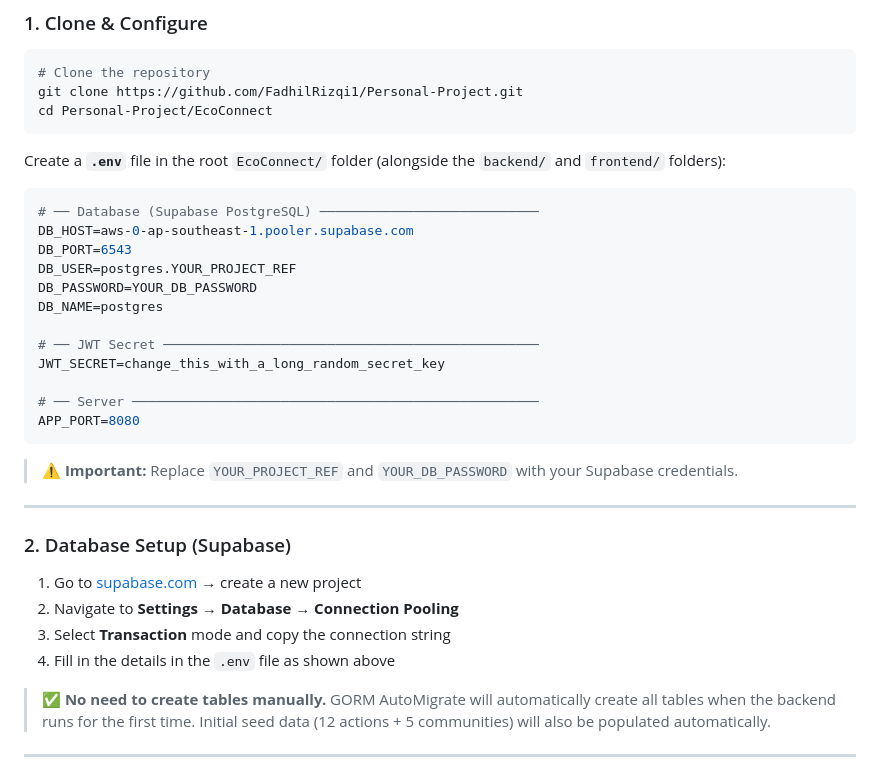
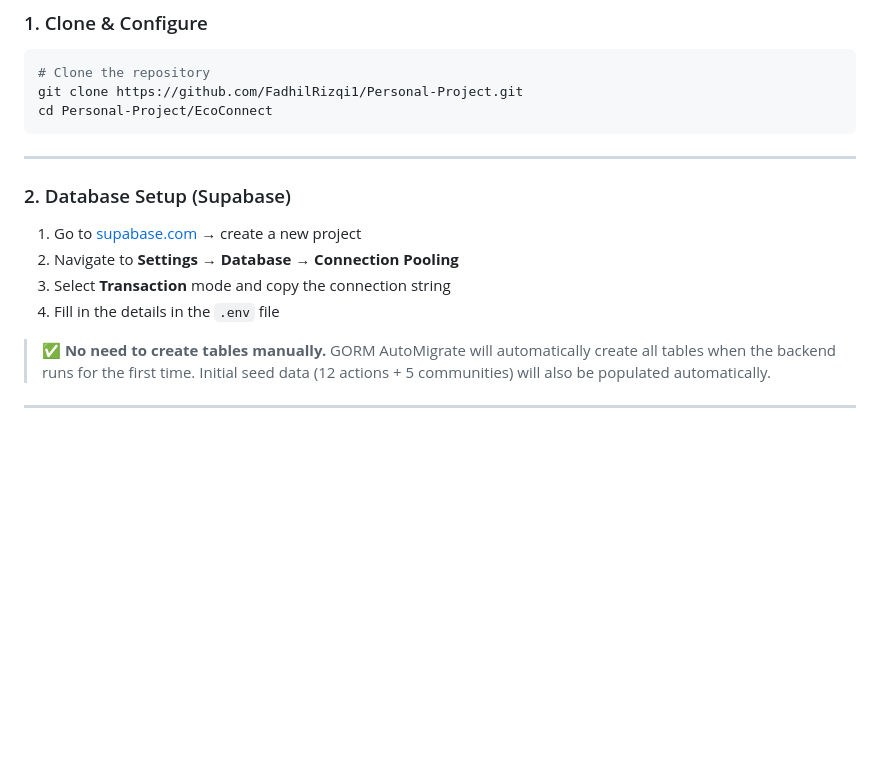
Before and after one commit to FadhilRizqi1/EcoConnect, a Markdown page: README.md, the part around the change. Drawn GitHub-style; blank space fills up the shorter version.

Commit message:
docs: update README.md
Removed sensitive information from the README

````diff
--- a/README.md
+++ b/README.md
@@ -238,25 +238,6 @@ git clone https://github.com/FadhilRizqi1/Personal-Project.git
 cd Personal-Project/EcoConnect
 ```
 
-Create a **`.env`** file in the root `EcoConnect/` folder (alongside the `backend/` and `frontend/` folders):
-
-```env
-# ── Database (Supabase PostgreSQL) ────────────────────────────
-DB_HOST=aws-0-ap-southeast-1.pooler.supabase.com
-DB_PORT=6543
-DB_USER=postgres.YOUR_PROJECT_REF
-DB_PASSWORD=YOUR_DB_PASSWORD
-DB_NAME=postgres
-
-# ── JWT Secret ────────────────────────────────────────────────
-JWT_SECRET=change_this_with_a_long_random_secret_key
-
-# ── Server ────────────────────────────────────────────────────
-APP_PORT=8080
-```
-
-> ⚠️ **Important:** Replace `YOUR_PROJECT_REF` and `YOUR_DB_PASSWORD` with your Supabase credentials.
-
 ---
 
 ### 2. Database Setup (Supabase)
@@ -264,7 +245,7 @@ APP_PORT=8080
 1. Go to [supabase.com](https://supabase.com) → create a new project
 2. Navigate to **Settings → Database → Connection Pooling**
 3. Select **Transaction** mode and copy the connection string
-4. Fill in the details in the `.env` file as shown above
+4. Fill in the details in the `.env` file
 
 > ✅ **No need to create tables manually.** GORM AutoMigrate will automatically create all tables when the backend runs for the first time. Initial seed data (12 actions + 5 communities) will also be populated automatically.
 
````
